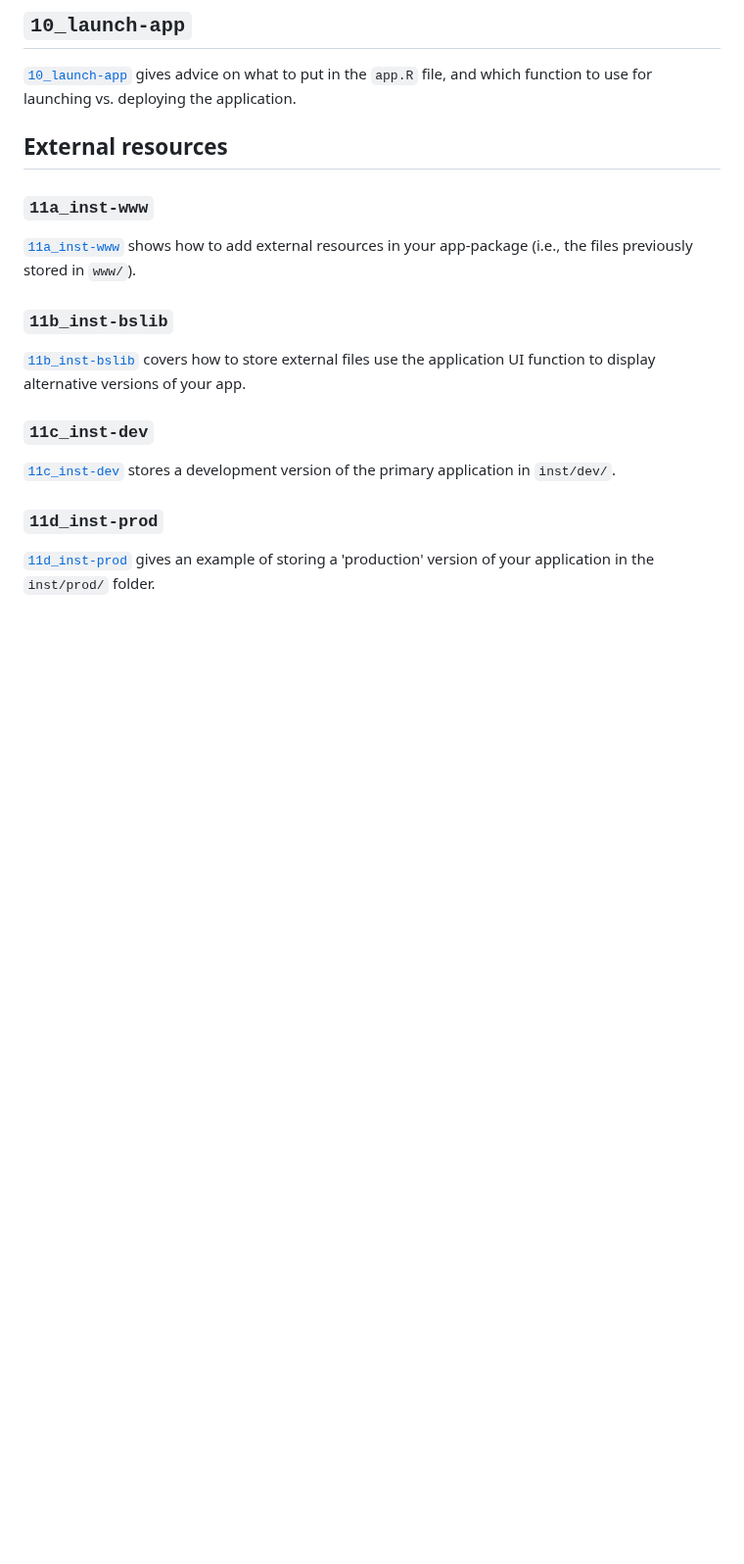
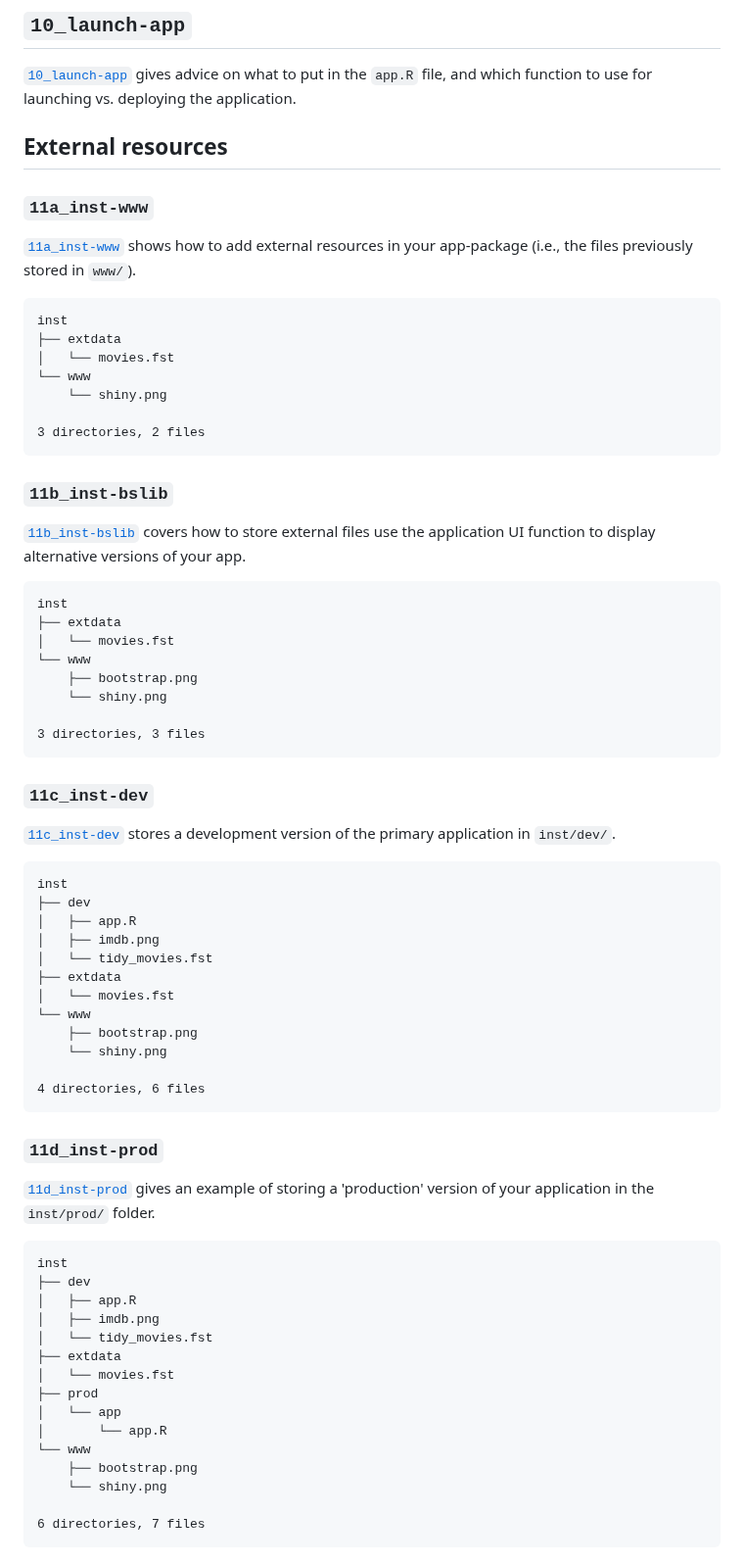
Before and after one commit to mjfrigaard/sap, a Markdown page: README.md, the part around the change. Shown at 98% size. Rendered like a GitHub page; blank space fills up the shorter version.

Commit message:
tree prod

````diff
--- a/README.md
+++ b/README.md
@@ -234,14 +234,68 @@ inst
 
 [`11a_inst-www`](https://github.com/mjfrigaard/moviesApp/tree/11a_inst-www) shows how to add external resources in your app-package (i.e., the files previously stored in `www/`).
 
+```
+inst
+├── extdata
+│   └── movies.fst
+└── www
+    └── shiny.png
+
+3 directories, 2 files
+```
+
 ### `11b_inst-bslib`
 
 [`11b_inst-bslib`](https://github.com/mjfrigaard/moviesApp/tree/11b_inst-bslib) covers how to store external files use the application UI function to display alternative versions of your app.
+
+```
+inst
+├── extdata
+│   └── movies.fst
+└── www
+    ├── bootstrap.png
+    └── shiny.png
+
+3 directories, 3 files
+```
 
 ### `11c_inst-dev`
 
 [`11c_inst-dev`](https://github.com/mjfrigaard/moviesApp/tree/11c_inst-dev) stores a development version of the primary application in `inst/dev/`.
 
+```
+inst
+├── dev
+│   ├── app.R
+│   ├── imdb.png
+│   └── tidy_movies.fst
+├── extdata
+│   └── movies.fst
+└── www
+    ├── bootstrap.png
+    └── shiny.png
+
+4 directories, 6 files
+```
+
 ### `11d_inst-prod`
 
 [`11d_inst-prod`](https://github.com/mjfrigaard/moviesApp/tree/11d_inst-prod) gives an example of storing a 'production' version of your application in the `inst/prod/` folder.
+
+```
+inst
+├── dev
+│   ├── app.R
+│   ├── imdb.png
+│   └── tidy_movies.fst
+├── extdata
+│   └── movies.fst
+├── prod
+│   └── app
+│       └── app.R
+└── www
+    ├── bootstrap.png
+    └── shiny.png
+
+6 directories, 7 files
+```
````
